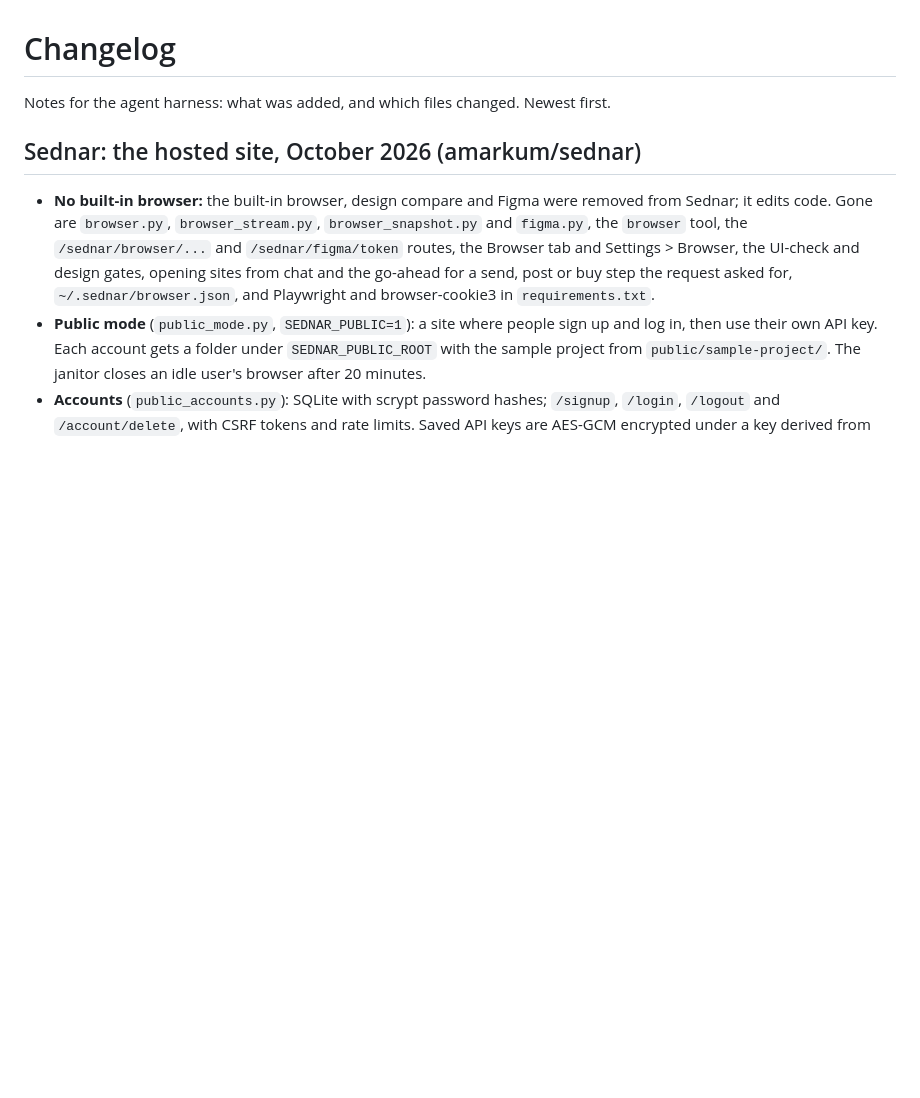
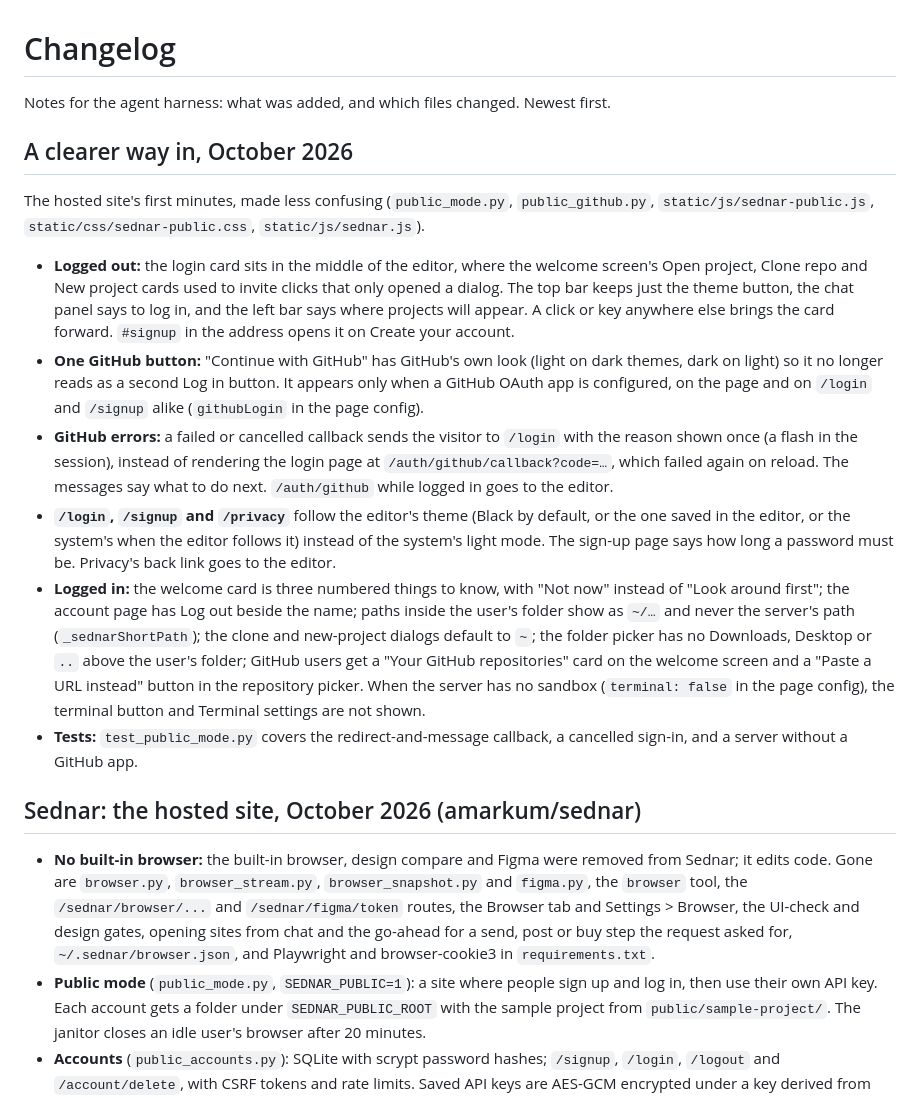
Before and after one commit to amarkum/sednar, a Markdown page: CHANGELOG.md, the part around the change. GitHub-like rendering; blank space fills up the shorter version.

```diff
--- a/CHANGELOG.md
+++ b/CHANGELOG.md
@@ -1,6 +1,17 @@
 # Changelog
 
 Notes for the agent harness: what was added, and which files changed. Newest first.
+
+## A clearer way in, October 2026
+
+The hosted site's first minutes, made less confusing (`public_mode.py`, `public_github.py`, `static/js/sednar-public.js`, `static/css/sednar-public.css`, `static/js/sednar.js`).
+
+- **Logged out:** the login card sits in the middle of the editor, where the welcome screen's Open project, Clone repo and New project cards used to invite clicks that only opened a dialog. The top bar keeps just the theme button, the chat panel says to log in, and the left bar says where projects will appear. A click or key anywhere else brings the card forward. `#signup` in the address opens it on Create your account.
+- **One GitHub button:** "Continue with GitHub" has GitHub's own look (light on dark themes, dark on light) so it no longer reads as a second Log in button. It appears only when a GitHub OAuth app is configured, on the page and on `/login` and `/signup` alike (`githubLogin` in the page config).
+- **GitHub errors:** a failed or cancelled callback sends the visitor to `/login` with the reason shown once (a flash in the session), instead of rendering the login page at `/auth/github/callback?code=…`, which failed again on reload. The messages say what to do next. `/auth/github` while logged in goes to the editor.
+- **`/login`, `/signup` and `/privacy`** follow the editor's theme (Black by default, or the one saved in the editor, or the system's when the editor follows it) instead of the system's light mode. The sign-up page says how long a password must be. Privacy's back link goes to the editor.
+- **Logged in:** the welcome card is three numbered things to know, with "Not now" instead of "Look around first"; the account page has Log out beside the name; paths inside the user's folder show as `~/…` and never the server's path (`_sednarShortPath`); the clone and new-project dialogs default to `~`; the folder picker has no Downloads, Desktop or `..` above the user's folder; GitHub users get a "Your GitHub repositories" card on the welcome screen and a "Paste a URL instead" button in the repository picker. When the server has no sandbox (`terminal: false` in the page config), the terminal button and Terminal settings are not shown.
+- **Tests:** `test_public_mode.py` covers the redirect-and-message callback, a cancelled sign-in, and a server without a GitHub app.
 
 ## Sednar: the hosted site, October 2026 (amarkum/sednar)
 
```
Also changed, not shown: README.md (+2 -2 lines), docs/media/sign-in.png, 6 other files.
